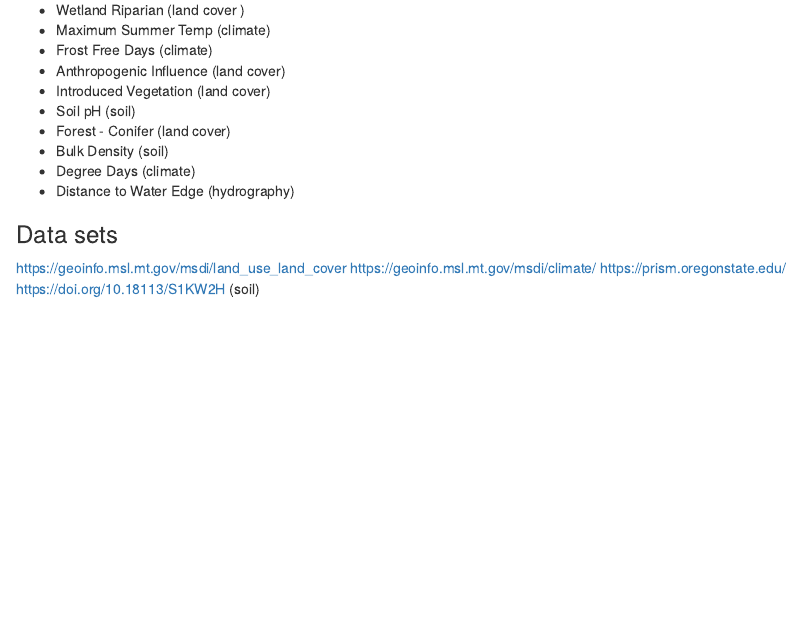
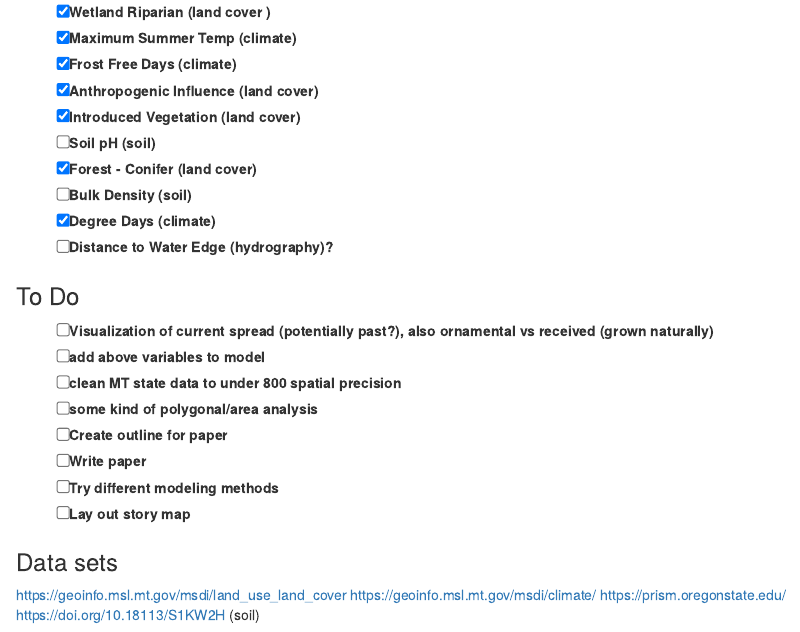
Before and after one commit to tobin-haefele/Russian-Olive-Modeling, an R Markdown document (Russian_Olive_Model.Rmd): the page in a window 1100 px wide, from 1930 px down before the commit and from 1920 px down after it, so that both start at the same text. Rendered offline with R 4.5, knitr and Pandoc, with nearby package versions; some code elsewhere in the file could not run offline.

Commit message:
Update Russian_Olive_Model.Rmd

```diff
--- a/Russian_Olive_Model.Rmd
+++ b/Russian_Olive_Model.Rmd
@@ -146,16 +146,27 @@ predictions_df <- as.data.frame(test_table) %>%
 
 ### Potential Variables to include
 
--   Wetland Riparian (land cover )
--   Maximum Summer Temp (climate)
--   Frost Free Days (climate)
--   Anthropogenic Influence (land cover)
--   Introduced Vegetation (land cover)
--   Soil pH (soil)
--   Forest - Conifer (land cover)
--   Bulk Density (soil)
--   Degree Days (climate)
--   Distance to Water Edge (hydrography)
+-   [x] Wetland Riparian (land cover )
+-   [x] Maximum Summer Temp (climate)
+-   [x] Frost Free Days (climate)
+-   [x] Anthropogenic Influence (land cover)
+-   [x] Introduced Vegetation (land cover)
+-   [ ] Soil pH (soil)
+-   [x] Forest - Conifer (land cover)
+-   [ ] Bulk Density (soil)
+-   [x] Degree Days (climate)
+-   [ ] Distance to Water Edge (hydrography)?
+
+### To Do
+
+-   [ ]  Visualization of current spread (potentially past?), also ornamental vs received (grown naturally)
+-   [ ]  add above variables to model
+-   [ ]  clean MT state data to under 800 spatial precision
+-   [ ]  some kind of polygonal/area analysis
+-   [ ]  Create outline for paper
+-   [ ]  Write paper
+-   [ ]  Try different modeling methods
+-   [ ] Lay out story map
 
 ### Data sets
 
```
